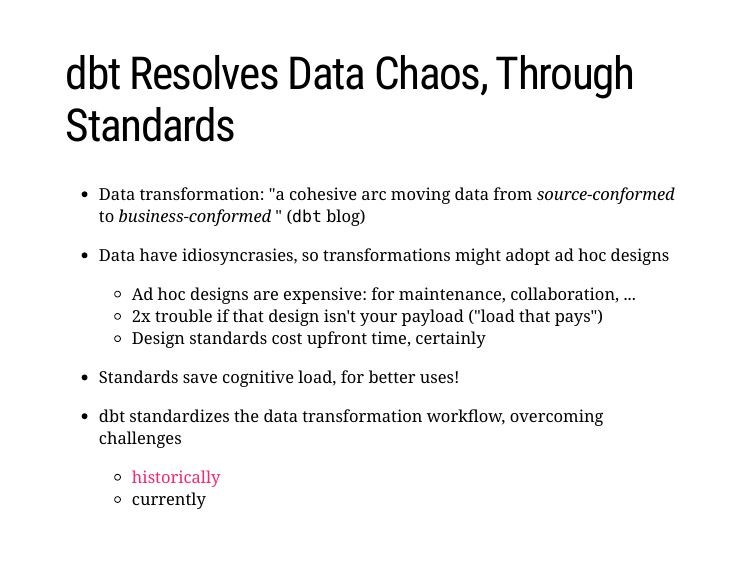
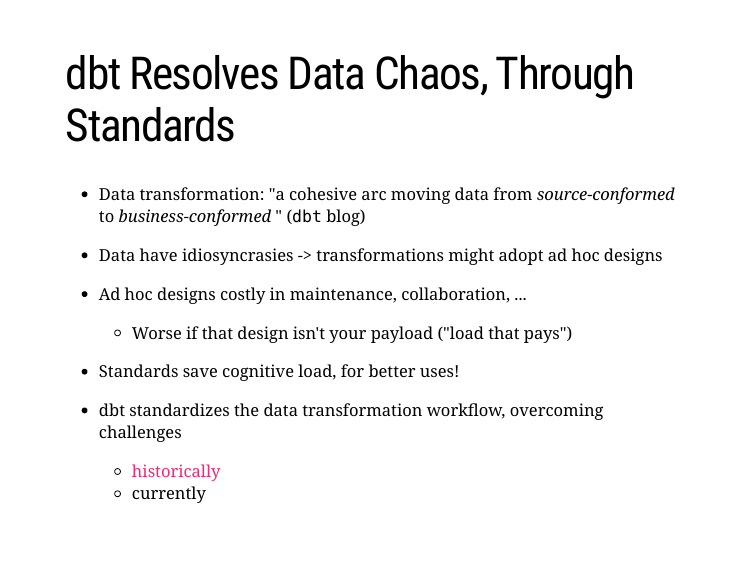
Before and after one commit to abrahamalex13/dbt-sharpens-data-science, an R Markdown document (main.Rmd): page 2 of 23. Rendered offline with R 4.5, knitr and Pandoc, with nearby package versions; the slides are laid out offline by our stand-in for remark.js, each with all of its steps uncovered, in fonts that may differ from those the slides ask for, and without slide numbers, shadows or browser add-ons; a font, style sheet, LaTeX package, included part or bibliography that could not be used is replaced or left out.

Commit message:
Trim intro

```diff
--- a/main.Rmd
+++ b/main.Rmd
@@ -18,11 +18,10 @@
 
 - Data transformation: "a cohesive arc moving data from _source-conformed_ to _business-conformed_ " (`dbt` blog)
 
-- Data have idiosyncrasies, so transformations might adopt ad hoc designs
+- Data have idiosyncrasies -> transformations might adopt ad hoc designs
 
-  - Ad hoc designs are expensive: for maintenance, collaboration, ...
-  - 2x trouble if that design isn't your payload ("load that pays")
-  - Design standards cost upfront time, certainly
+- Ad hoc designs costly in maintenance, collaboration, ...
+  - Worse if that design isn't your payload ("load that pays")
 
 - Standards save cognitive load, for better uses!
 
```
